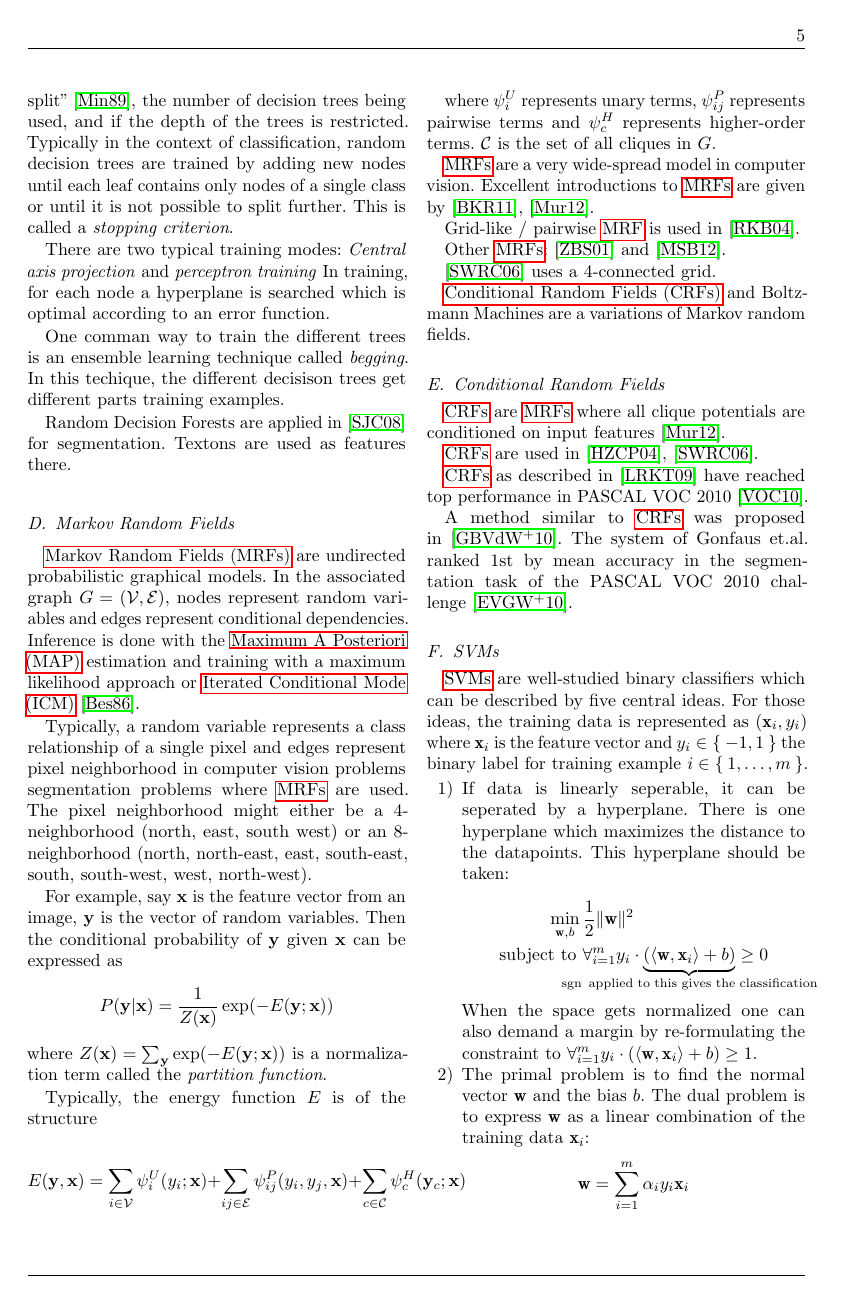
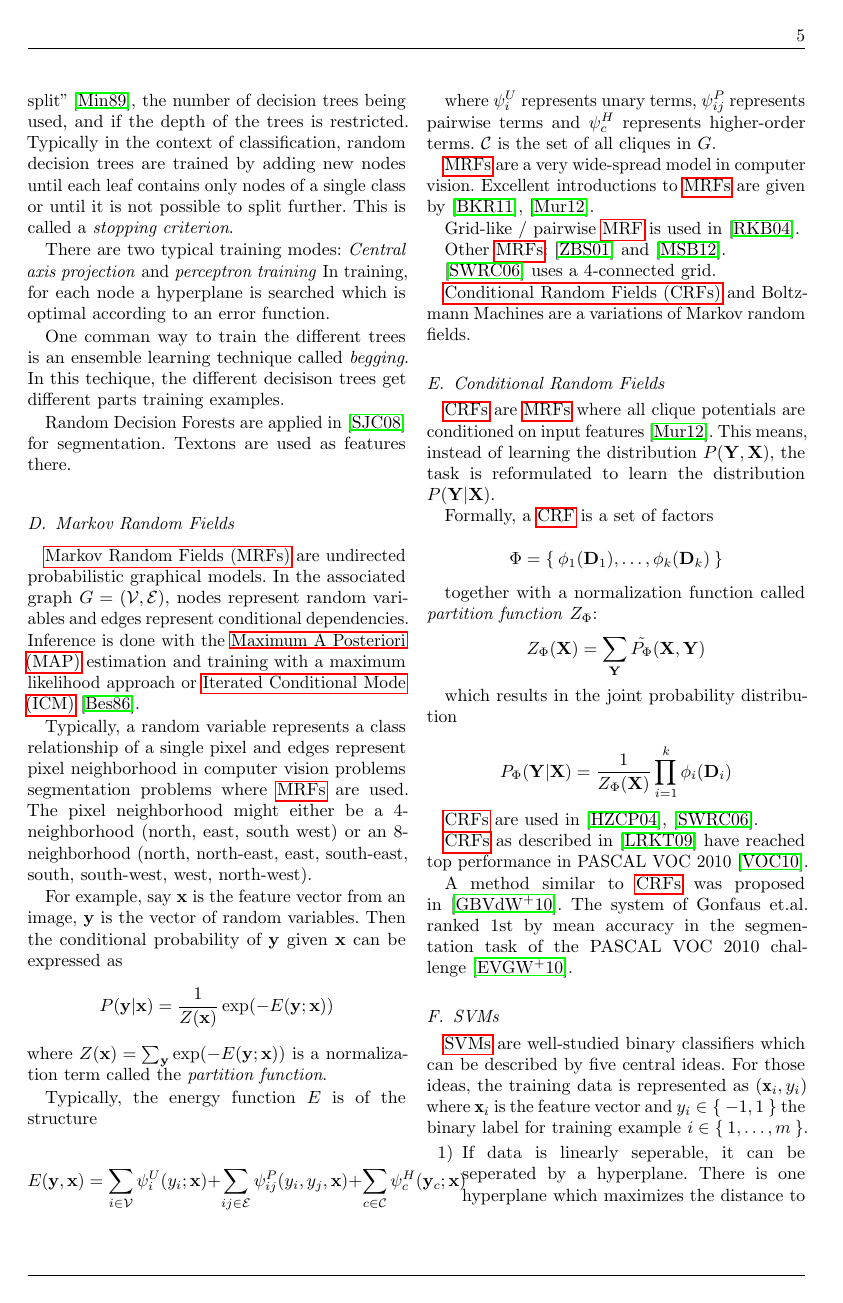
Before and after one commit to MarvinTeichmann/seminar-pixel-exact-classification, a LaTeX paper (Proseminar_Medizin_Vorlage/vorlage.tex, which reads Proseminar_Medizin_Vorlage/03-tranditional-approaches-markov-random-fields.tex): page 5 of 13. Compiled offline with pdfLaTeX; an older LaTeX class or package is replaced by its successor.

Commit message:
Explain CRFs a bit

```diff
--- a/Proseminar_Medizin_Vorlage/03-tranditional-approaches-markov-random-fields.tex
+++ b/Proseminar_Medizin_Vorlage/03-tranditional-approaches-markov-random-fields.tex
@@ -136,7 +136,21 @@ Other \glspl{MRF}: \cite{zhang2001segmentation} and \cite{moser2012markov}.
 \subsection{Conditional Random Fields}\label{subsec:conditional-random-fields}
 
 \Glspl{CRF} are \glspl{MRF} where all clique potentials are conditioned on
-input features~\cite{murphy2012machine}. % TODO: What exactly does that mean? Which implications does it have?
+input features~\cite{murphy2012machine}. This means, instead of learning the
+distribution $P(\mathbf{Y}, \mathbf{X})$, the task is reformulated to learn the
+distribution $P(\mathbf{Y}| \mathbf{X})$.
+
+Formally, a \gls{CRF} is a set of factors
+
+\[\Phi = \Set{\phi_1(\mathbf{D}_1), \dots, \phi_k(\mathbf{D}_k)}\]
+
+together with a normalization function called \textit{partition function} $Z_\Phi$:
+\[Z_\Phi(\mathbf{X}) = \sum_{\mathbf{Y}} \tilde{P_\Phi} (\mathbf{X}, \mathbf{Y})\]
+
+which results in the joint probability distribution
+
+\[P_{\Phi}(\mathbf{Y} | \mathbf{X}) = \frac{1}{Z_\Phi(\mathbf{X})} \prod_{i=1}^k \phi_i(\mathbf{D}_i)\]
+
 
 \Glspl{CRF} are used in \cite{multiscale04,shotton2006textonboost}.
 
```
